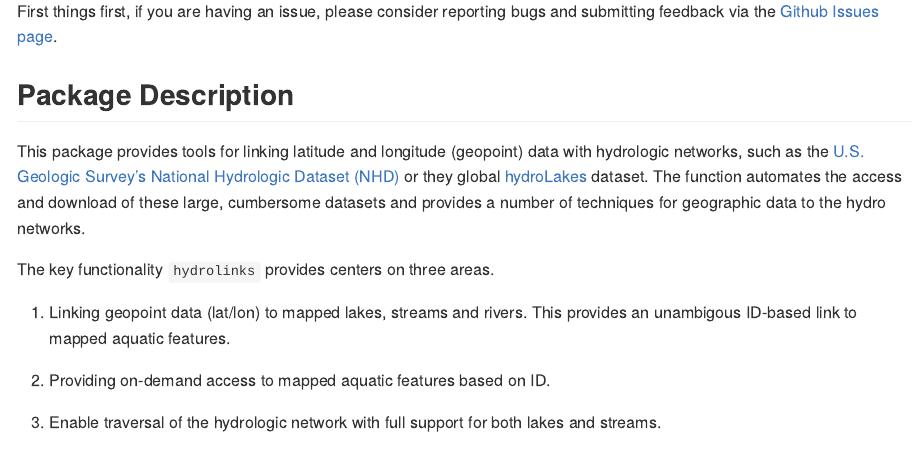
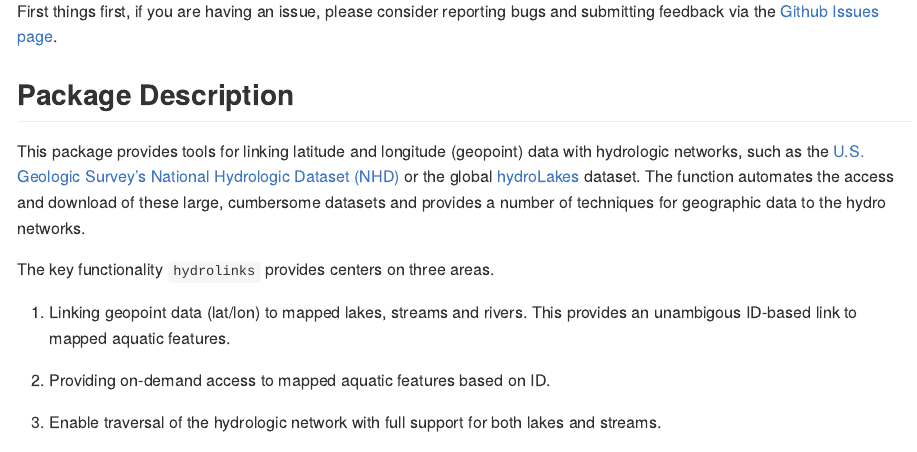
Before and after one commit to lawinslow/hydrolinks, an R Markdown document (README.Rmd): the page in a window 1100 px wide, from 260 px down. Rendered offline with R 4.5, knitr and Pandoc, with nearby package versions; some code elsewhere in the file could not run offline; badge pictures from the web are left out.

Commit message:
typo fix

```diff
--- a/README.Rmd
+++ b/README.Rmd
@@ -23,7 +23,7 @@ First things first, if you are having an issue, please consider reporting bugs a
 
 This package provides tools for linking latitude and longitude (geopoint) data with
 hydrologic networks, such as the [U.S. Geologic Survey's National Hydrologic Dataset (NHD)](http://nhd.usgs.gov)
-or they global [hydroLakes](http://www.hydrosheds.org/page/hydrolakes) dataset. The function automates
+or the global [hydroLakes](http://www.hydrosheds.org/page/hydrolakes) dataset. The function automates
 the access and download of these large, cumbersome datasets and provides a number of techniques for
 geographic data to the hydro networks.
 
```
